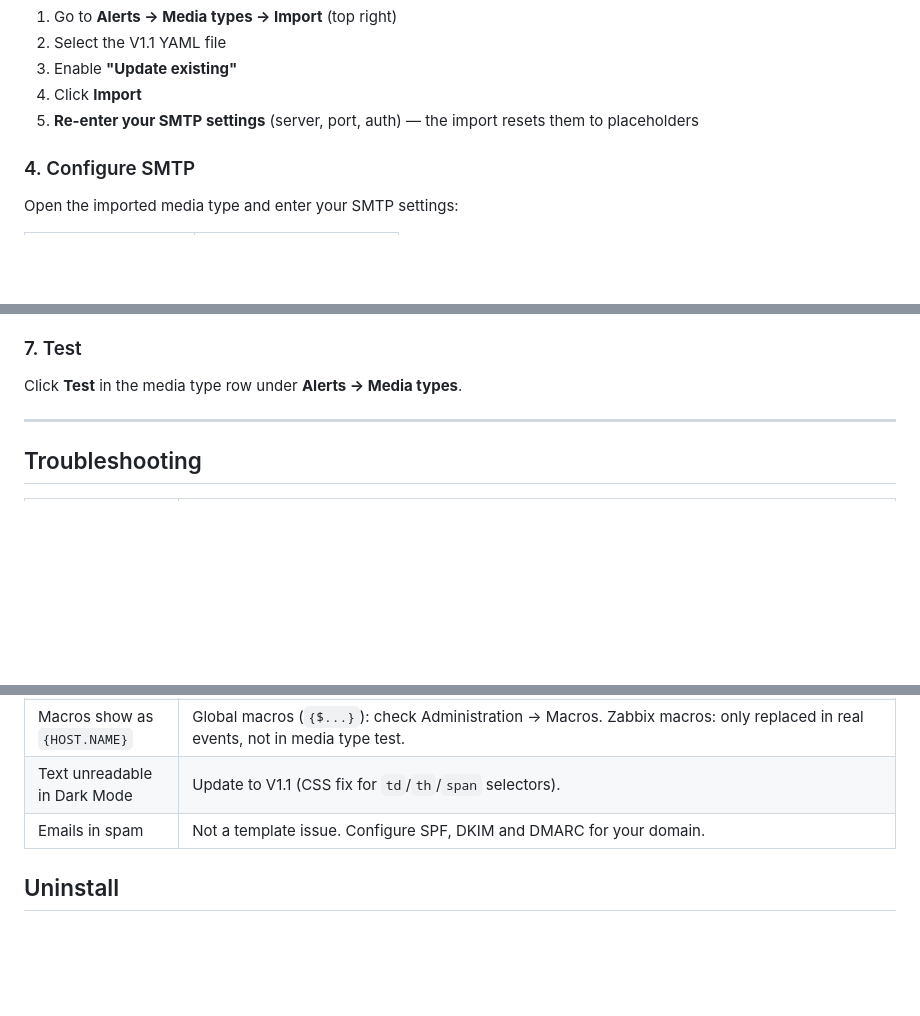
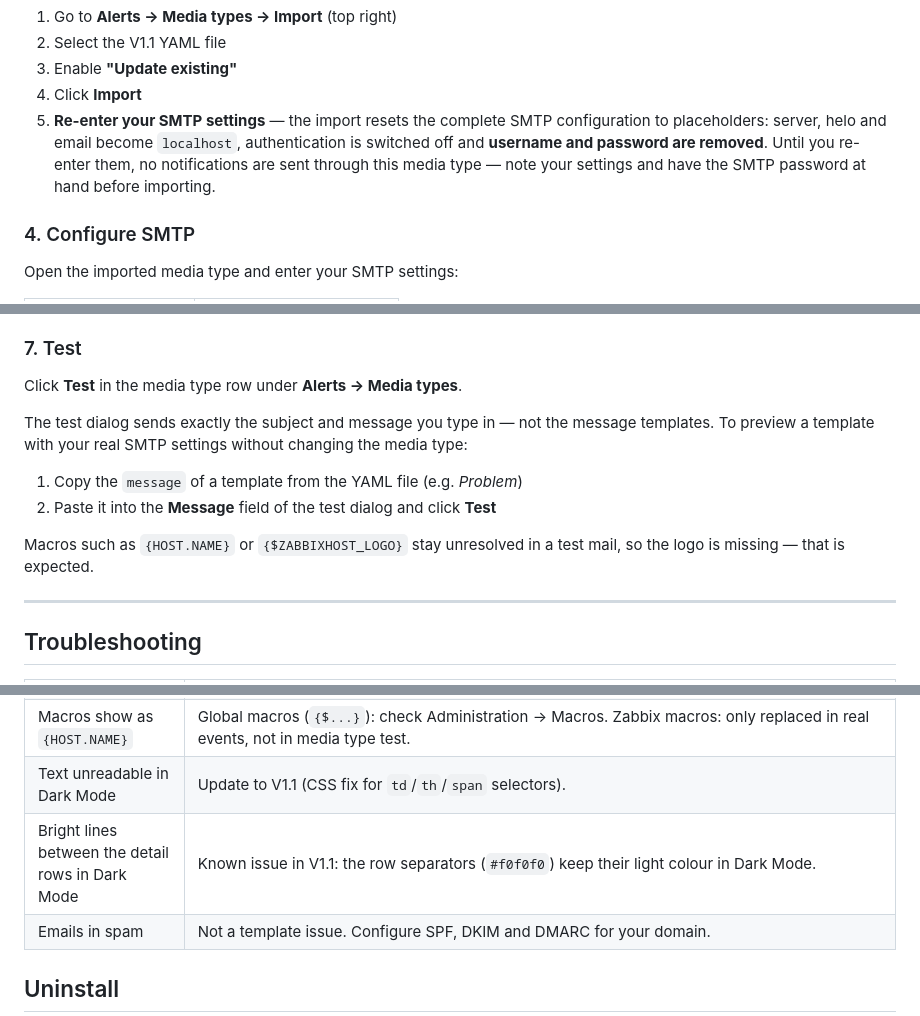
Before and after one commit to linuser/Zabbix-modern-html-template, a Markdown page: README.md, 3 parts joined by grey strips. Rendered like a GitHub page; blank space fills up the shorter version.

Commit message:
README: SMTP-Reset beim Import präzisiert, Template-Test über Test-Dialog, Dark-Mode-Hinweis
- Update existing setzt die komplette SMTP-Konfiguration zurück, inkl.
  Authentifizierung, Benutzer und Passwort – Mailversand fällt bis zur
  Neueingabe aus
- Test-Dialog verschickt nur den eingegebenen Text; Template-HTML dort
  einfügen, um es ohne Änderung am Medientyp zu testen
- Bekannter Fehler: helle Zeilentrenner in den Details im Dark Mode

Co-Authored-By: Claude Opus 5 <noreply@anthropic.com>

```diff
--- a/README.md
+++ b/README.md
@@ -103,7 +103,7 @@ Verify: open `https://your-zabbix-host/assets/img/zabbix_logo.png` in a browser.
 2. Select the V1.1 YAML file
 3. Enable **"Update existing"**
 4. Click **Import**
-5. **Re-enter your SMTP settings** (server, port, auth) — the import resets them to placeholders
+5. **Re-enter your SMTP settings** — the import resets the complete SMTP configuration to placeholders: server, helo and email become `localhost`, authentication is switched off and **username and password are removed**. Until you re-enter them, no notifications are sent through this media type — note your settings and have the SMTP password at hand before importing.
 
 ### 4. Configure SMTP
 
@@ -142,6 +142,13 @@ Go to **Administration → Macros** and create:
 
 Click **Test** in the media type row under **Alerts → Media types**.
 
+The test dialog sends exactly the subject and message you type in — not the message templates. To preview a template with your real SMTP settings without changing the media type:
+
+1. Copy the `message` of a template from the YAML file (e.g. *Problem*)
+2. Paste it into the **Message** field of the test dialog and click **Test**
+
+Macros such as `{HOST.NAME}` or `{$ZABBIXHOST_LOGO}` stay unresolved in a test mail, so the logo is missing — that is expected.
+
 ---
 
 ## Troubleshooting
@@ -152,6 +159,7 @@ Click **Test** in the media type row under **Alerts → Media types**.
 | Logo not showing | The logo must be placed inside your **Nginx/Apache document root** (check `root` directive in your webserver config). For Zabbix 7.4 with Nginx this is typically `/usr/share/zabbix/ui/`, so place the logo in `/usr/share/zabbix/ui/assets/img/`. Paths outside the document root (e.g. `/usr/share/zabbix/local/`) return 404. Also check: URL accessible in browser? `{$ZABBIXHOST_LOGO}` macro correct? File permissions `644`? Email clients may block external images by default. |
 | Macros show as `{HOST.NAME}` | Global macros (`{$...}`): check Administration → Macros. Zabbix macros: only replaced in real events, not in media type test. |
 | Text unreadable in Dark Mode | Update to V1.1 (CSS fix for `td`/`th`/`span` selectors). |
+| Bright lines between the detail rows in Dark Mode | Known issue in V1.1: the row separators (`#f0f0f0`) keep their light colour in Dark Mode. |
 | Emails in spam | Not a template issue. Configure SPF, DKIM and DMARC for your domain. |
 
 ## Uninstall
```
